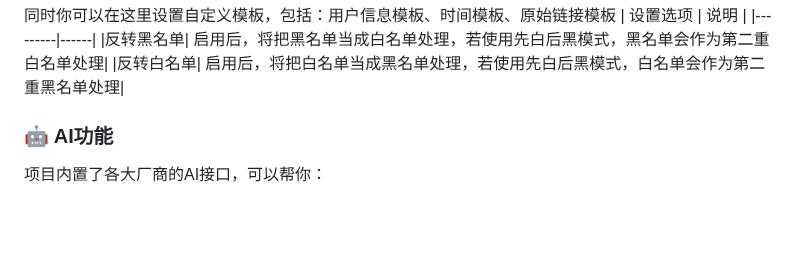
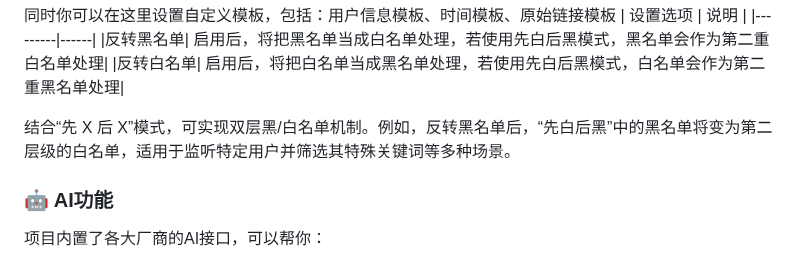
Before and after one commit to zhangnoter/TG, a Markdown page: README.md, the part around the change. Rendered like a GitHub page; blank space fills up the shorter version.

```diff
--- a/README.md
+++ b/README.md
@@ -282,6 +282,8 @@ docker-compose up -d
 |反转黑名单| 启用后，将把黑名单当成白名单处理，若使用先白后黑模式，黑名单会作为第二重白名单处理|
 |反转白名单| 启用后，将把白名单当成黑名单处理，若使用先白后黑模式，白名单会作为第二重黑名单处理|
 
+结合“先 X 后 X”模式，可实现双层黑/白名单机制。例如，反转黑名单后，“先白后黑”中的黑名单将变为第二层级的白名单，适用于监听特定用户并筛选其特殊关键词等多种场景。
+
 
 
 ### 🤖 AI功能
```
